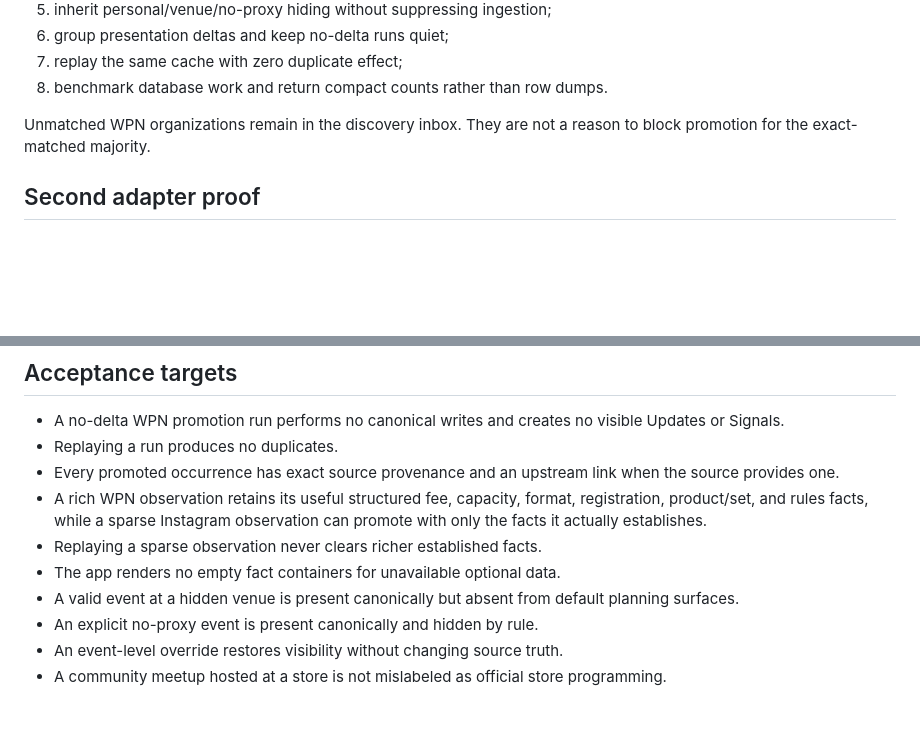
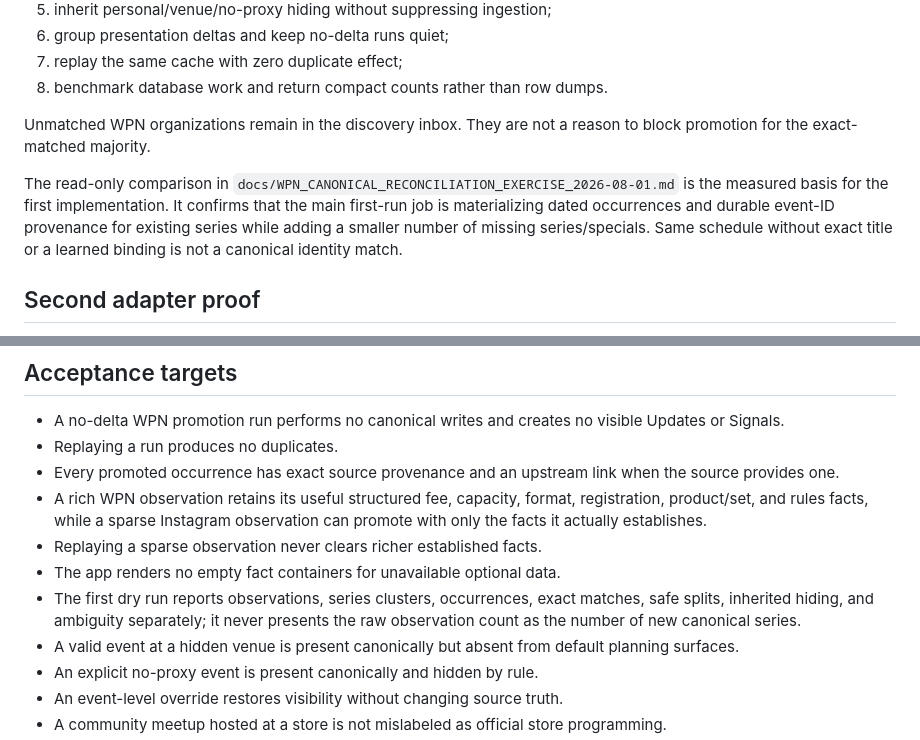
Before and after one commit to metavirus/mtg-events-chatgpt, a Markdown page: docs/CANONICAL_EVENT_INGEST_AGENT_DESIGN.md, 2 parts joined by grey strips. Rendered like a GitHub page; blank space fills up the shorter version.

Commit message:
Measure WPN canonical reconciliation

```diff
--- a/docs/CANONICAL_EVENT_INGEST_AGENT_DESIGN.md
+++ b/docs/CANONICAL_EVENT_INGEST_AGENT_DESIGN.md
@@ -268,6 +268,13 @@ new social crawler:
 Unmatched WPN organizations remain in the discovery inbox. They are not a
 reason to block promotion for the exact-matched majority.
 
+The read-only comparison in
+`docs/WPN_CANONICAL_RECONCILIATION_EXERCISE_2026-08-01.md` is the measured basis
+for the first implementation. It confirms that the main first-run job is
+materializing dated occurrences and durable event-ID provenance for existing
+series while adding a smaller number of missing series/specials. Same schedule
+without exact title or a learned binding is not a canonical identity match.
+
 ## Second adapter proof
 
 After WPN succeeds, prove source neutrality with one already-known, reliable
@@ -310,6 +317,9 @@ One anomalous observation must not block safe events in the same run.
   observation can promote with only the facts it actually establishes.
 - Replaying a sparse observation never clears richer established facts.
 - The app renders no empty fact containers for unavailable optional data.
+- The first dry run reports observations, series clusters, occurrences, exact
+  matches, safe splits, inherited hiding, and ambiguity separately; it never
+  presents the raw observation count as the number of new canonical series.
 - A valid event at a hidden venue is present canonically but absent from default
   planning surfaces.
 - An explicit no-proxy event is present canonically and hidden by rule.
```
Also changed, not shown: CURRENT_FRONTIER.md (+6 -0 lines), docs/WPN_CANONICAL_RECONCILIATION_EXERCISE_2026-08-01.md (added, +174 -0 lines).
